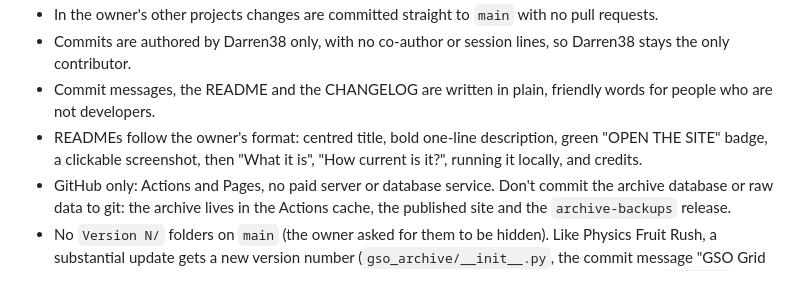
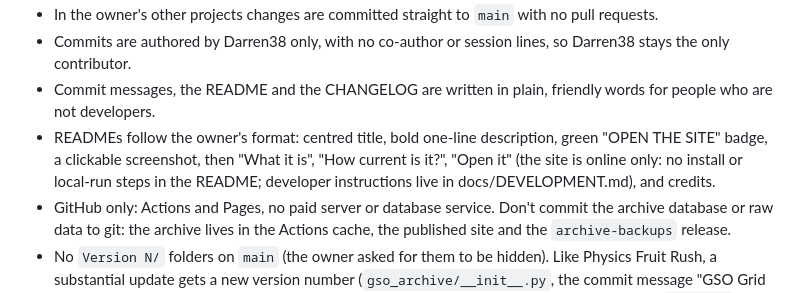
Before and after one commit to Darren38/gso-data-archive, a Markdown page: CLAUDE.md, the part around the change. Drawn GitHub-style.

```diff
--- a/CLAUDE.md
+++ b/CLAUDE.md
@@ -13,7 +13,8 @@ publishes the site to GitHub Pages: https://darren38.github.io/gso-data-archive/
 - Commits are authored by Darren38 only, with no co-author or session lines, so Darren38 stays the only contributor.
 - Commit messages, the README and the CHANGELOG are written in plain, friendly words for people who are not developers.
 - READMEs follow the owner's format: centred title, bold one-line description, green "OPEN THE SITE" badge, a clickable
-  screenshot, then "What it is", "How current is it?", running it locally, and credits.
+  screenshot, then "What it is", "How current is it?", "Open it" (the site is online only: no install or local-run
+  steps in the README; developer instructions live in docs/DEVELOPMENT.md), and credits.
 - GitHub only: Actions and Pages, no paid server or database service. Don't commit the archive database or raw data
   to git: the archive lives in the Actions cache, the published site and the `archive-backups` release.
 - No `Version N/` folders on `main` (the owner asked for them to be hidden). Like Physics Fruit Rush, a substantial
```
Also changed, not shown: README.md (+5 -14 lines), docs/DEVELOPMENT.md (added, +39 -0 lines).
